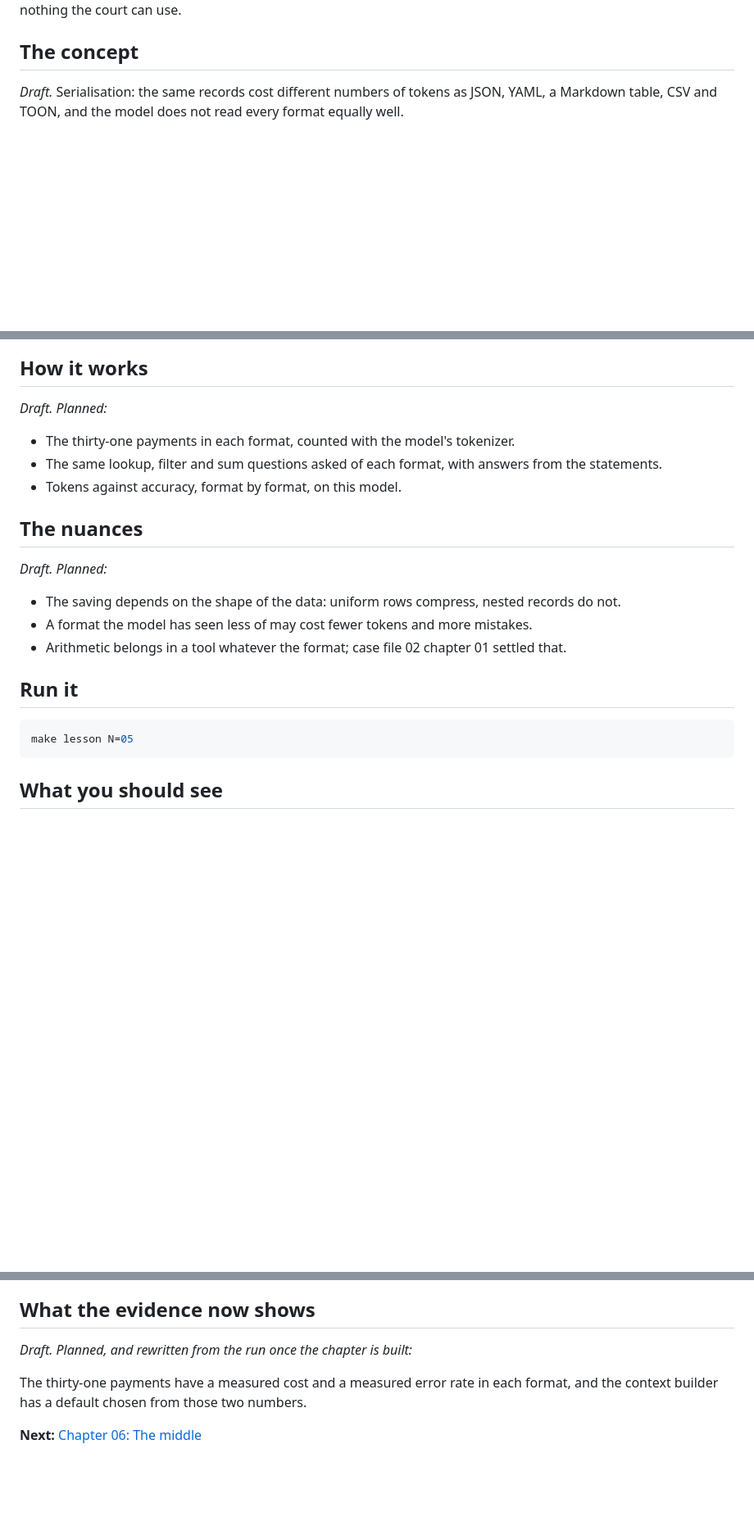
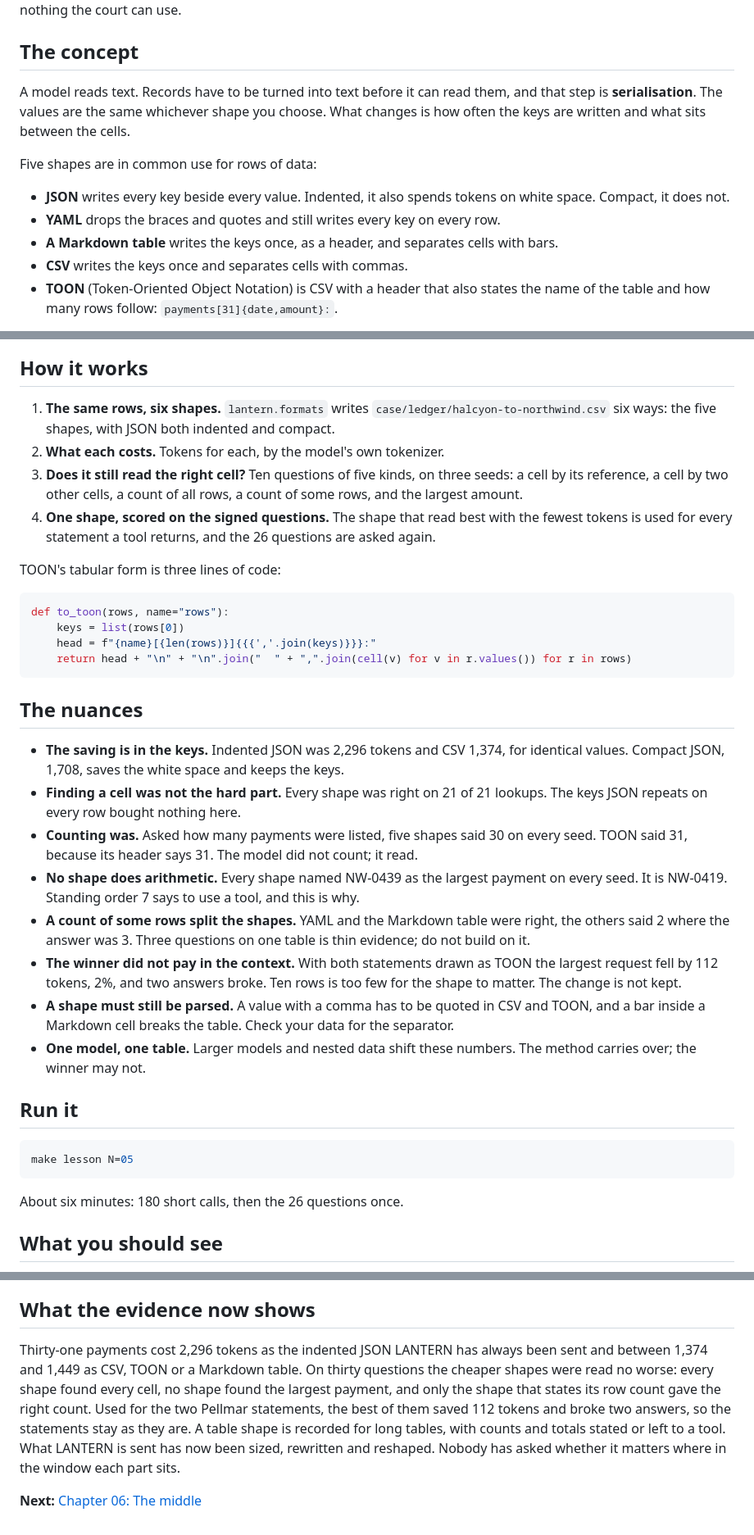
Before and after one commit to AkellaRaviTeja/context-lab, a Markdown page: lessons/05-serialising-data/README.md, 3 parts joined by grey strips. Shown at 82% size. Rendered like a GitHub page; blank space fills up the shorter version.

Commit message:
Chapter 05: Thirty-one payments, five ways

````diff
--- a/lessons/05-serialising-data/README.md
+++ b/lessons/05-serialising-data/README.md
@@ -20,4 +19,17 @@ thirty-one has saved nothing the court can use.
 
 ## The concept
 
-*Draft.* Serialisation: the same records cost different numbers of tokens as JSON, YAML, a Markdown table, CSV and TOON, and the model does not read every format equally well.
+A model reads text. Records have to be turned into text before it can read them, and that
+step is **serialisation**. The values are the same whichever shape you choose. What changes is
+how often the keys are written and what sits between the cells.
+
+Five shapes are in common use for rows of data:
+
+- **JSON** writes every key beside every value. Indented, it also spends tokens on white
+  space. Compact, it does not.
+- **YAML** drops the braces and quotes and still writes every key on every row.
+- **A Markdown table** writes the keys once, as a header, and separates cells with bars.
+- **CSV** writes the keys once and separates cells with commas.
+- **TOON** (Token-Oriented Object Notation) is CSV with a header that also states the name of
+  the table and how many rows follow: `payments[31]{date,amount}:`.
+
@@ -24,19 +51,45 @@ thirty-one has saved nothing the court can use.
 
 ## How it works
 
-*Draft. Planned:*
+1. **The same rows, six shapes.** `lantern.formats` writes
+   `case/ledger/halcyon-to-northwind.csv` six ways: the five shapes, with JSON both indented
+   and compact.
+2. **What each costs.** Tokens for each, by the model's own tokenizer.
+3. **Does it still read the right cell?** Ten questions of five kinds, on three seeds: a cell
+   by its reference, a cell by two other cells, a count of all rows, a count of some rows, and
+   the largest amount.
+4. **One shape, scored on the signed questions.** The shape that read best with the fewest
+   tokens is used for every statement a tool returns, and the 26 questions are asked again.
 
-- The thirty-one payments in each format, counted with the model's tokenizer.
-- The same lookup, filter and sum questions asked of each format, with answers from the statements.
-- Tokens against accuracy, format by format, on this model.
+TOON's tabular form is three lines of code:
+
+```python
+def to_toon(rows, name="rows"):
+    keys = list(rows[0])
+    head = f"{name}[{len(rows)}]{{{','.join(keys)}}}:"
+    return head + "\n" + "\n".join("  " + ",".join(cell(v) for v in r.values()) for r in rows)
+```
 
 ## The nuances
 
-*Draft. Planned:*
-
-- The saving depends on the shape of the data: uniform rows compress, nested records do not.
-- A format the model has seen less of may cost fewer tokens and more mistakes.
-- Arithmetic belongs in a tool whatever the format; case file 02 chapter 01 settled that.
+- **The saving is in the keys.** Indented JSON was 2,296 tokens and CSV 1,374, for identical
+  values. Compact JSON, 1,708, saves the white space and keeps the keys.
+- **Finding a cell was not the hard part.** Every shape was right on 21 of 21 lookups. The keys
+  JSON repeats on every row bought nothing here.
+- **Counting was.** Asked how many payments were listed, five shapes said 30 on every seed.
+  TOON said 31, because its header says 31. The model did not count; it read.
+- **No shape does arithmetic.** Every shape named NW-0439 as the largest payment on every
+  seed. It is NW-0419. Standing order 7 says to use a tool, and this is why.
+- **A count of some rows split the shapes.** YAML and the Markdown table were right, the others
+  said 2 where the answer was 3. Three questions on one table is thin evidence; do not build
+  on it.
+- **The winner did not pay in the context.** With both statements drawn as TOON the largest
+  request fell by 112 tokens, 2%, and two answers broke. Ten rows is too few for the shape to
+  matter. The change is not kept.
+- **A shape must still be parsed.** A value with a comma has to be quoted in CSV and TOON, and
+  a bar inside a Markdown cell breaks the table. Check your data for the separator.
+- **One model, one table.** Larger models and nested data shift these numbers. The method
+  carries over; the winner may not.
 
 ## Run it
 
@@ -44,5 +97,7 @@ thirty-one has saved nothing the court can use.
 make lesson N=05
 ```
 
+About six minutes: 180 short calls, then the 26 questions once.
+
 ## What you should see
 
@@ -56,8 +156,13 @@ notes on what the run showed and what it did not.
 
 ## What the evidence now shows
 
-*Draft. Planned, and rewritten from the run once the chapter is built:*
-
-The thirty-one payments have a measured cost and a measured error rate in each format, and the context builder has a default chosen from those two numbers.
+Thirty-one payments cost 2,296 tokens as the indented JSON LANTERN has always been sent and
+between 1,374 and 1,449 as CSV, TOON or a Markdown table. On thirty questions the cheaper
+shapes were read no worse: every shape found every cell, no shape found the largest payment,
+and only the shape that states its row count gave the right count. Used for the two Pellmar
+statements, the best of them saved 112 tokens and broke two answers, so the statements stay as
+they are. A table shape is recorded for long tables, with counts and totals stated or left to
+a tool. What LANTERN is sent has now been sized, rewritten and reshaped. Nobody has asked
+whether it matters where in the window each part sits.
 
 **Next:** [Chapter 06: The middle](../06-order-and-placement/README.md)
````
Also changed, not shown: other parts of lessons/05-serialising-data/README.md (+65 -6 lines), case/README.md (+2 -0 lines), docs/screenshots/05-serialising-data.png (added), 11 other files.
